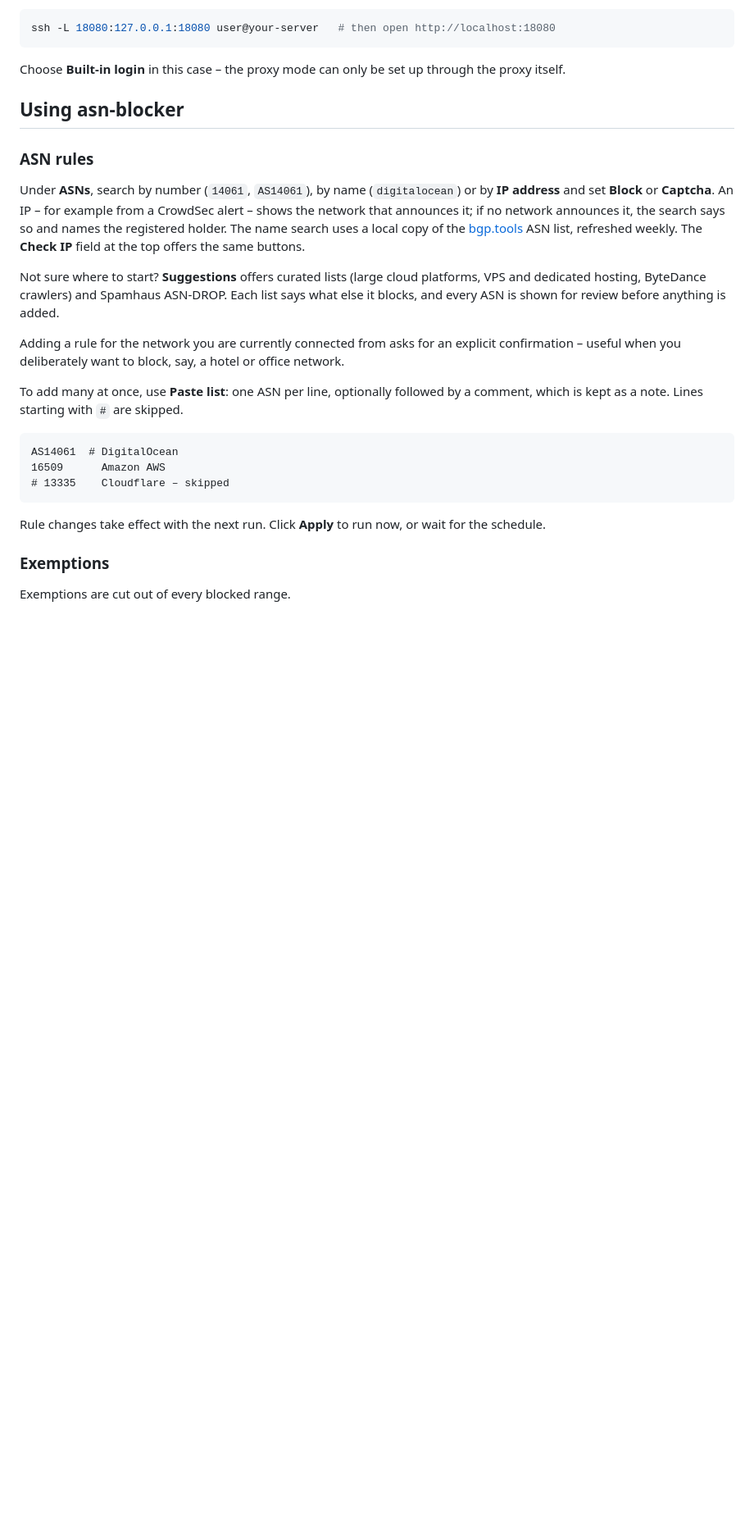
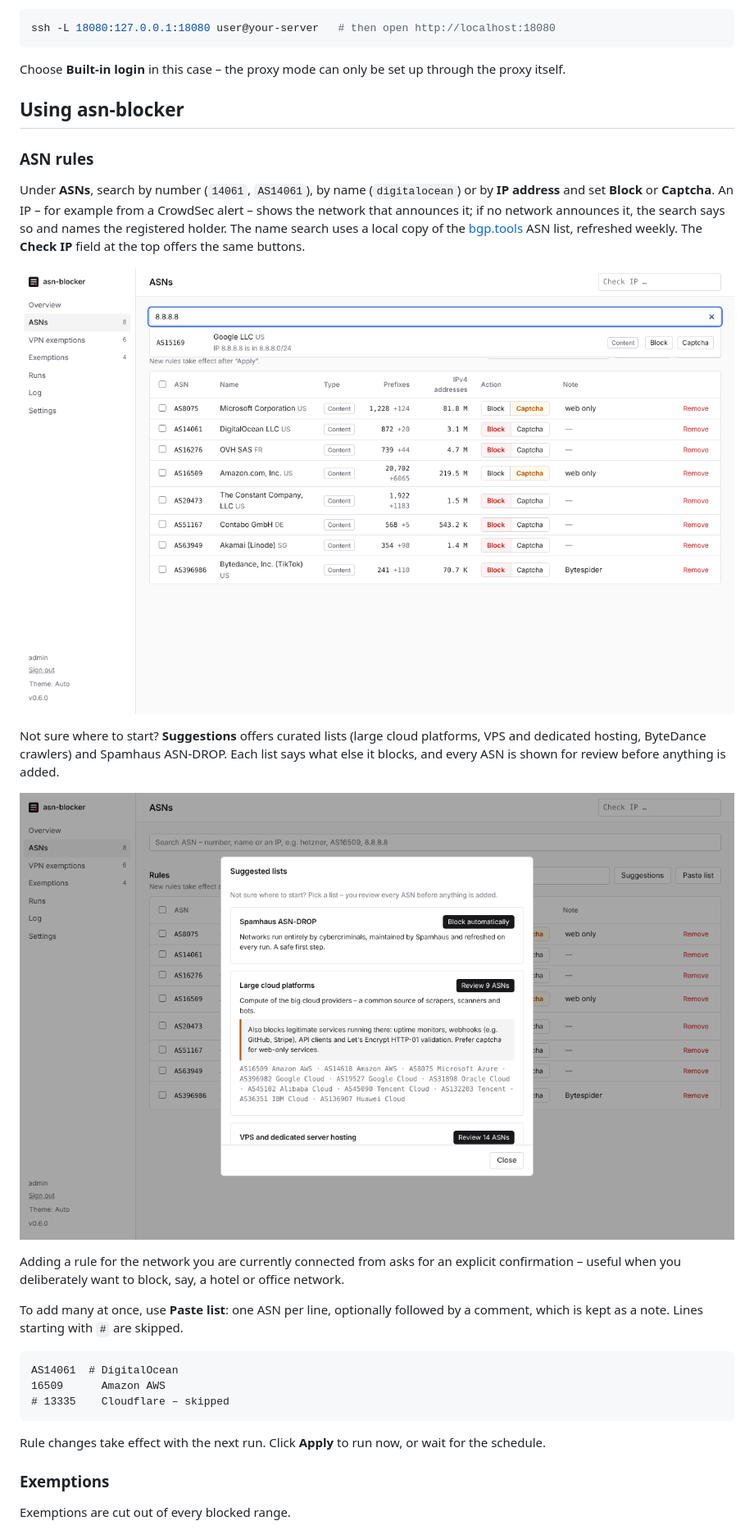
Before and after one commit to Larosen/asn-blocker, a Markdown page: README.md, the part around one of its changes. Shown at 82% size. GitHub-like rendering; pictures changed too: docs/screenshots/asns-ip-search.png (added), docs/screenshots/suggestions.png (added); blank space fills up the shorter version.

```diff
--- a/README.md
+++ b/README.md
@@ -167,9 +169,13 @@ or **Captcha**. An IP – for example from a CrowdSec alert – shows the networ
 announces it, the search says so and names the registered holder. The name search uses a local copy of the
 [bgp.tools](https://bgp.tools) ASN list, refreshed weekly. The **Check IP** field at the top offers the same buttons.
 
+![ASN rules with an IP search: 8.8.8.8 resolves to AS15169 with Block and Captcha buttons](docs/screenshots/asns-ip-search.png)
+
 Not sure where to start? **Suggestions** offers curated lists (large cloud platforms, VPS and dedicated hosting,
 ByteDance crawlers) and Spamhaus ASN-DROP. Each list says what else it blocks, and every ASN is shown for review
 before anything is added.
+
+![Suggested lists with a warning about what each list also blocks](docs/screenshots/suggestions.png)
 
 Adding a rule for the network you are currently connected from asks for an explicit confirmation – useful when you
 deliberately want to block, say, a hotel or office network.
```
Also changed, not shown: other parts of README.md (+11 -5 lines), CHANGELOG.md (+10 -0 lines), docs/screenshots/overview.png (added), docs/screenshots/run.png (added), docs/screenshots/vpn.png (added), 3 other files.
